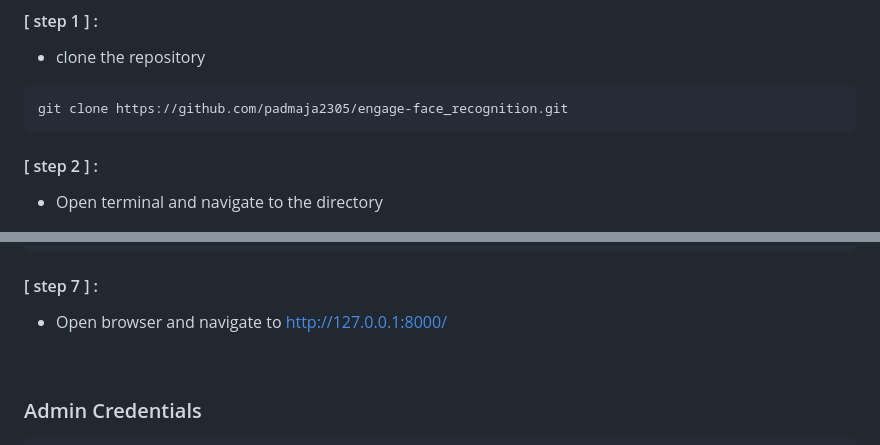
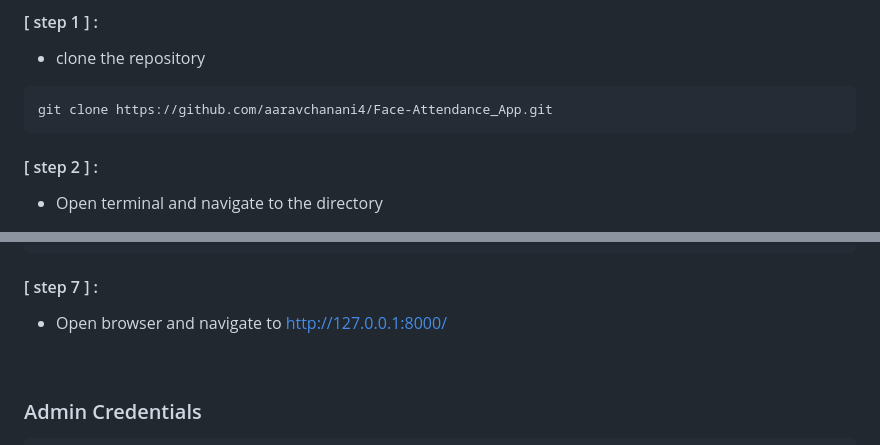
Before and after one commit to aaravchanani4/Face-Attendance_App, a Markdown page: README.md, 2 parts joined by grey strips. Drawn GitHub-style.

````diff
--- a/README.md
+++ b/README.md
@@ -58,7 +58,7 @@
 #### [ step 1 ] :
 - clone the repository
 ```
-git clone https://github.com/padmaja2305/engage-face_recognition.git
+git clone https://github.com/aaravchanani4/Face-Attendance_App.git
 ```
 #### [ step 2 ] :
 - Open terminal and navigate to the directory
@@ -90,7 +90,7 @@ python manage.py runserver
 - Open browser and navigate to http://127.0.0.1:8000/
 
 <!-- > Hosted on Digital Ocean
-- Browse to https://padmaja.live -->
+- Browse to https://aarav.live -->
 
 <br>
 
````
